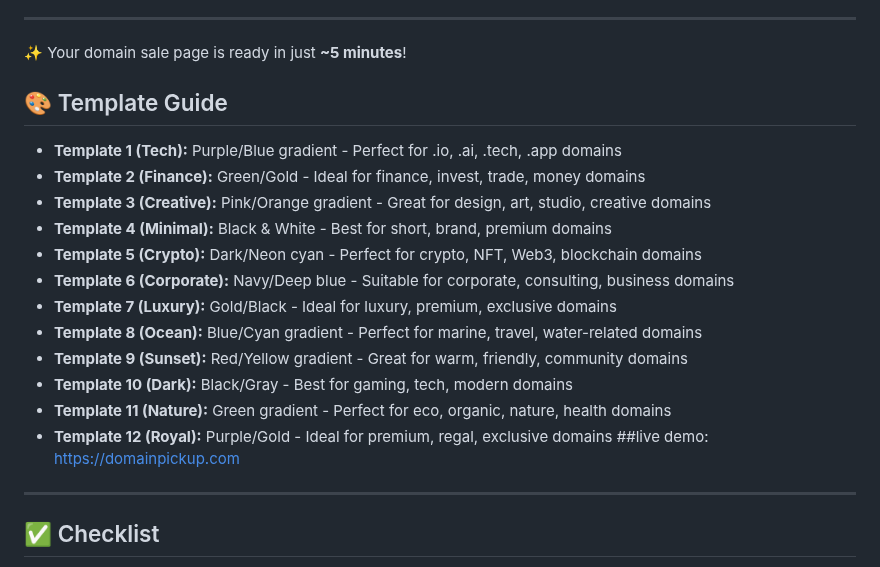
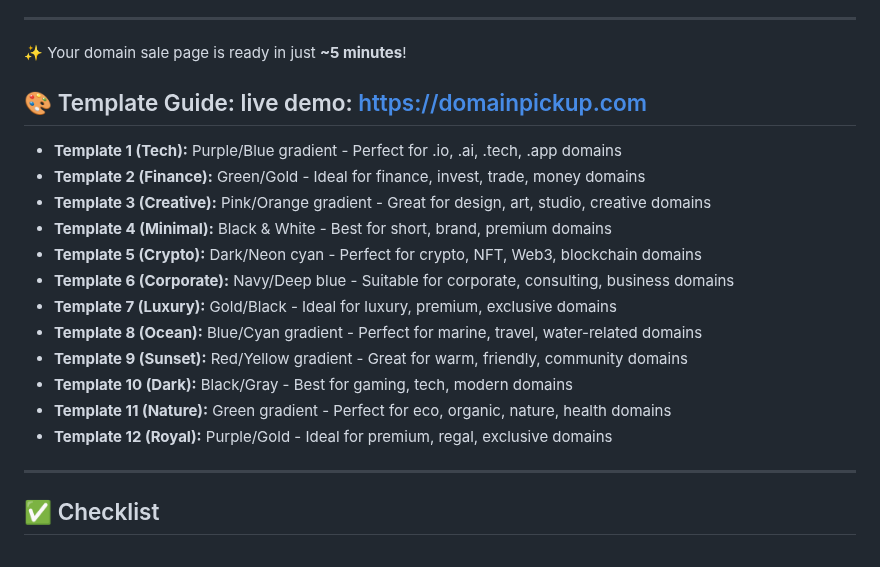
Before and after one commit to ABTdomain/Domain-sale-page-powered-by-Cloudflare-Pages, a Markdown page: README.md, the part around the change. GitHub-like rendering.

```diff
--- a/README.md
+++ b/README.md
@@ -92,7 +92,7 @@ To use your own domain (e.g., `yourdomain.com`):
 ✨ Your domain sale page is ready in just **~5 minutes**!
 
 
-## 🎨 Template Guide
+## 🎨 Template Guide: live demo: https://domainpickup.com
 
 - **Template 1 (Tech):** Purple/Blue gradient - Perfect for .io, .ai, .tech, .app domains
 - **Template 2 (Finance):** Green/Gold - Ideal for finance, invest, trade, money domains
@@ -106,7 +106,7 @@ To use your own domain (e.g., `yourdomain.com`):
 - **Template 10 (Dark):** Black/Gray - Best for gaming, tech, modern domains
 - **Template 11 (Nature):** Green gradient - Perfect for eco, organic, nature, health domains
 - **Template 12 (Royal):** Purple/Gold - Ideal for premium, regal, exclusive domains
-##live demo: https://domainpickup.com
+
 ---
 
 ## ✅ Checklist
```
